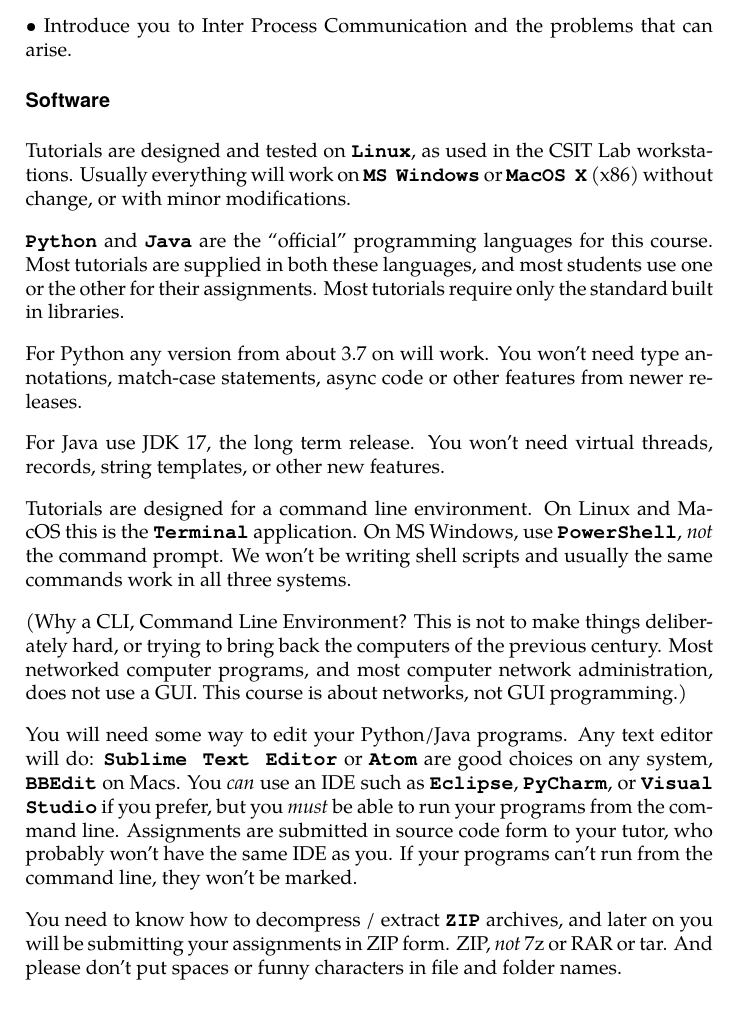
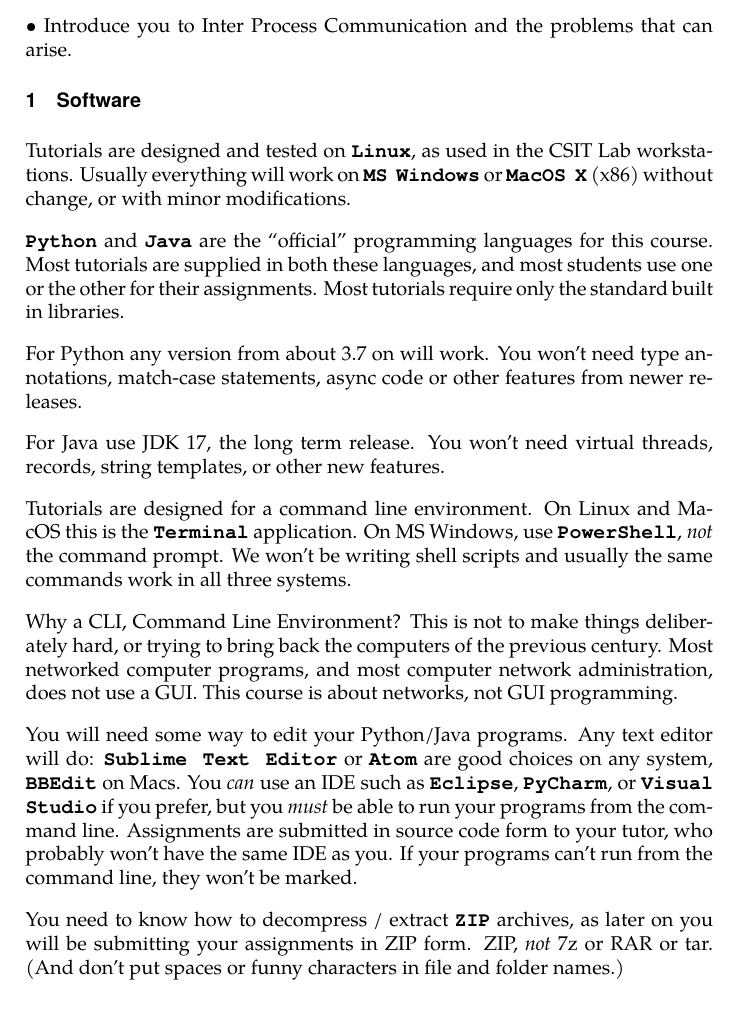
Before and after one commit to laranzu/prog3310, a LaTeX document (00-program/00-program.tex, which reads common/formatting.tex): part of page 1 of 2, cut so that both start at the same text. Compiled offline with XeLaTeX; a missing font is replaced by an installed copy or a similar font.

Commit message:
First section done

```diff
--- a/00-program/00-program.tex
+++ b/00-program/00-program.tex
@@ -25,13 +26,13 @@ The goals of this tutorial are:
 \DOT Introduce you to Inter Process Communication and the problems that can arise.
 
 
-\MINOR{Software}
+\SECTION{Software}
 
-Tutorials are designed and tested on \TT{Linux}, as used in the CSIT Lab workstations.
-Usually everything will work on \TT{MS Windows} or \TT{MacOS X} (x86) without change,
+Tutorials are designed and tested on \NAME{Linux}, as used in the CSIT Lab workstations.
+Usually everything will work on \NAME{MS Windows} or \NAME{MacOS X} (x86) without change,
 or with minor modifications.
 
-\TT{Python} and \TT{Java} are the \DQ{official} programming languages for this course.
+\NAME{Python} and \NAME{Java} are the \DQ{official} programming languages for this course.
 Most tutorials are supplied in both these languages, and most students use one or the
 other for their assignments. Most tutorials require only the standard built in libraries.
 
@@ -42,26 +43,26 @@ For Java use JDK 17, the long term release. You won't need virtual threads,
 records, string templates, or other new features.
 
 Tutorials are designed for a command line environment. On Linux and MacOS this is the
-\TT{Terminal} application. On MS Windows, use \TT{PowerShell}, \emph{not} the command prompt.
-We won't be writing shell scripts and usually the same commands work in all
+\NAME{Terminal} application. On MS Windows, use \NAME{PowerShell}, \emph{not} the command
+prompt. We won't be writing shell scripts and usually the same commands work in all
 three systems.
 
-(Why a CLI, Command Line Environment? This is not to make things deliberately hard,
+Why a CLI, Command Line Environment? This is not to make things deliberately hard,
 or trying to bring back the computers of the previous century. Most networked computer
 programs, and most computer network administration, does not use a GUI. This course is
-about networks, not GUI programming.)
+about networks, not GUI programming.
 
 You will need some way to edit your Python/Java programs. Any text editor will do:
-\TT{Sublime Text Editor} or \TT{Atom} are good choices on any system, \TT{BBEdit} on
-Macs. You \emph{can} use an IDE such as \TT{Eclipse}, \TT{PyCharm}, or \TT{Visual Studio}
+\NAME{Sublime Text Editor} or \NAME{Atom} are good choices on any system, \NAME{BBEdit} on
+Macs. You \emph{can} use an IDE such as \NAME{Eclipse}, \NAME{PyCharm}, or \NAME{Visual Studio}
 if you prefer, but you \emph{must} be able to run your programs from the command line.
 Assignments are submitted in source code form to your tutor, who probably won't have
 the same IDE as you. If your programs can't run from the command line, they won't be
 marked.
 
-You need to know how to decompress / extract \TT{ZIP} archives, and later on you will
+You need to know how to decompress / extract \NAME{ZIP} archives, as later on you will
 be submitting your assignments in ZIP form. ZIP, \emph{not} 7z or RAR or tar.
-And please don't put spaces or funny characters in file and folder names.
+(And don't put spaces or funny characters in file and folder names.)
 
 
 \SECTION{This is a section}
--- a/common/formatting.tex
+++ b/common/formatting.tex
@@ -94,7 +94,7 @@
 }
 
 % Names of computers, hosts, programs
-\newcommand{\TT}[1] {%
+\newcommand{\NAME}[1] {%
         \texttt{\textbf{#1}}%
 }
 
```
Also changed, not shown: 00-program/00-program.tex (1 more changed lines).
